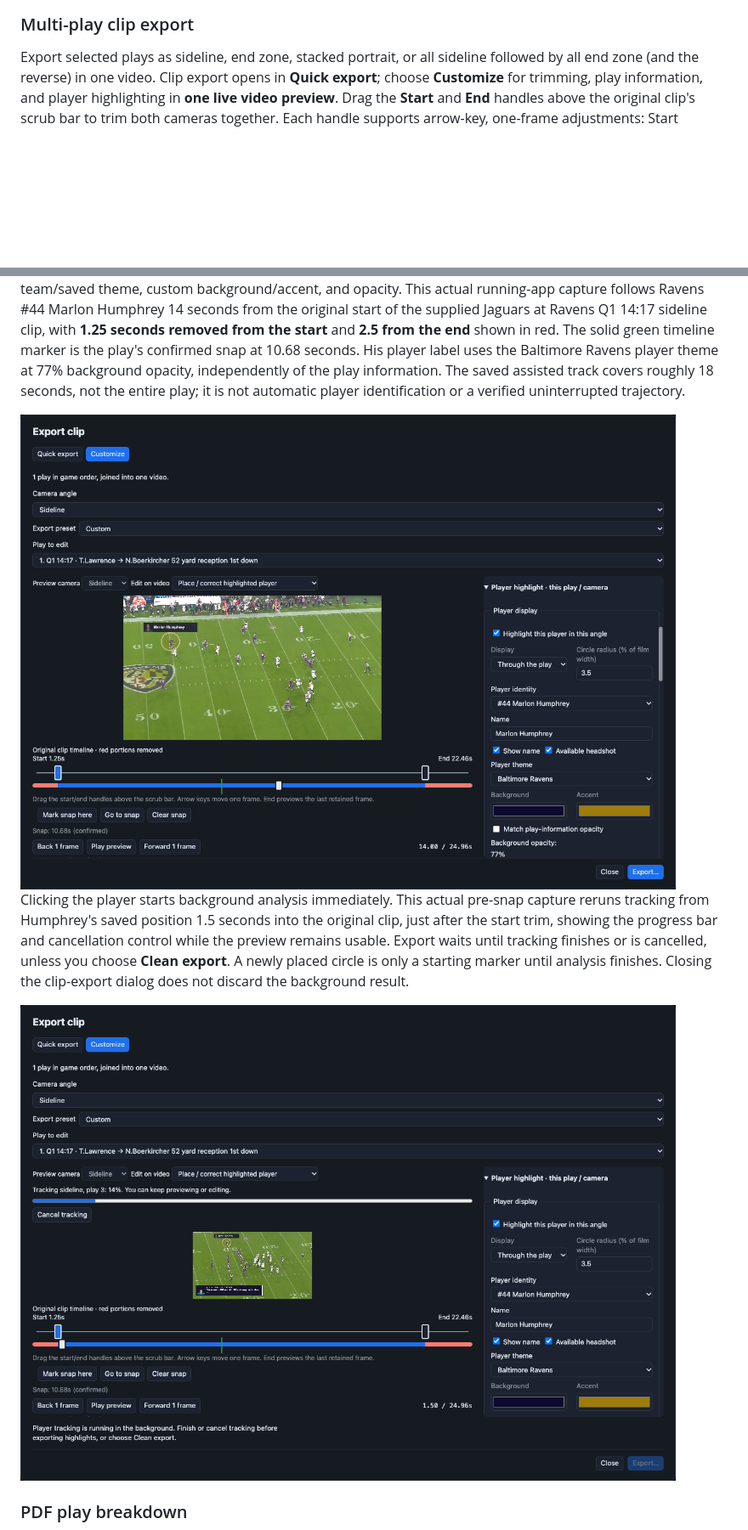
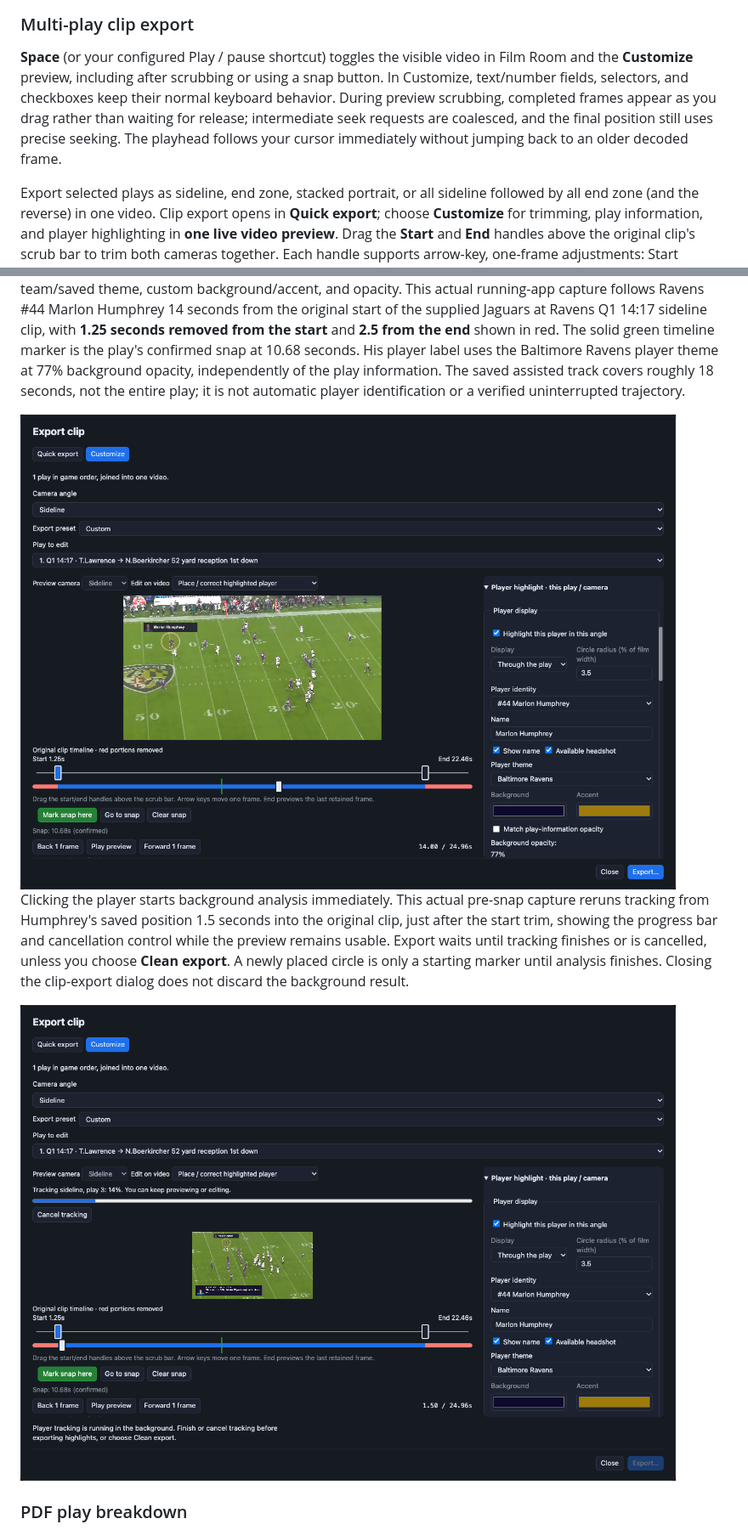
Before and after one commit to apulianas/AMP22, a Markdown page: README.md, 2 parts joined by grey strips. Shown at 85% size. Rendered like a GitHub page; pictures changed too: docs/screenshots/player-highlights-tracking.png, docs/screenshots/player-highlights.png; blank space fills up the shorter version.

```diff
--- a/README.md
+++ b/README.md
@@ -238,6 +238,8 @@ The external-chat preview below contains the same game's **actual computed defen
 
 ### Multi-play clip export
 
+**Space** (or your configured Play / pause shortcut) toggles the visible video in Film Room and the **Customize** preview, including after scrubbing or using a snap button. In Customize, text/number fields, selectors, and checkboxes keep their normal keyboard behavior. During preview scrubbing, completed frames appear as you drag rather than waiting for release; intermediate seek requests are coalesced, and the final position still uses precise seeking. The playhead follows your cursor immediately without jumping back to an older decoded frame.
+
 Export selected plays as sideline, end zone, stacked portrait, or all sideline followed by all end zone (and the reverse) in one video. Clip export opens in **Quick export**; choose **Customize** for trimming, play information, and player highlighting in **one live video preview**. Drag the **Start** and **End** handles above the original clip's scrub bar to trim both cameras together. Each handle supports arrow-key, one-frame adjustments: Start previews the first retained frame; End previews the last retained frame before the exclusive end boundary. Handles cannot cross, and exported clips start and end on the same frames the handles preview. Numeric seconds and the current-frame buttons remain available. Scrub or step through the original timeline, move the play card, and review player tracks without switching video views. Removed portions stay visible in red; playback and overlays use only the retained range. Editing sections scroll beside the preview; play information applies to all selected plays, while trims apply to the selected play and highlights to its selected camera. Team/saved themes, custom colors and opacity, named positions, clean exports, and CSV/plain-text/PDF breakdowns remain available.
 
 **Duration suggestions** learn on this device from manually trimmed clips only after a successful video export. After three examples, AMP22 suggests the median of the most recent 30 durations per camera (for example, around 7–8 seconds if that is how you edit). **Use suggested duration** keeps the selected play's start and adjusts its end, limited to available film; nothing changes automatically, and the suggestion does not detect the snap or guarantee the whole play is included. Review the preview before exporting. Unedited clips, cancelled/failed exports, repeated exports of the same draft play, and accepted suggestions without further manual editing do not train the history. Uncheck **Learn duration from my exported trims on this device** to stop collection and suggestions, or choose **Forget learned durations** to clear the history. No film or editing history is sent to an AI service.
```
Also changed, not shown: other parts of README.md (+3 -3 lines), docs/screenshots/clip-export.png, docs/screenshots/film-snap-expected.png, docs/screenshots/synced-viewer.png, 7 other files.
